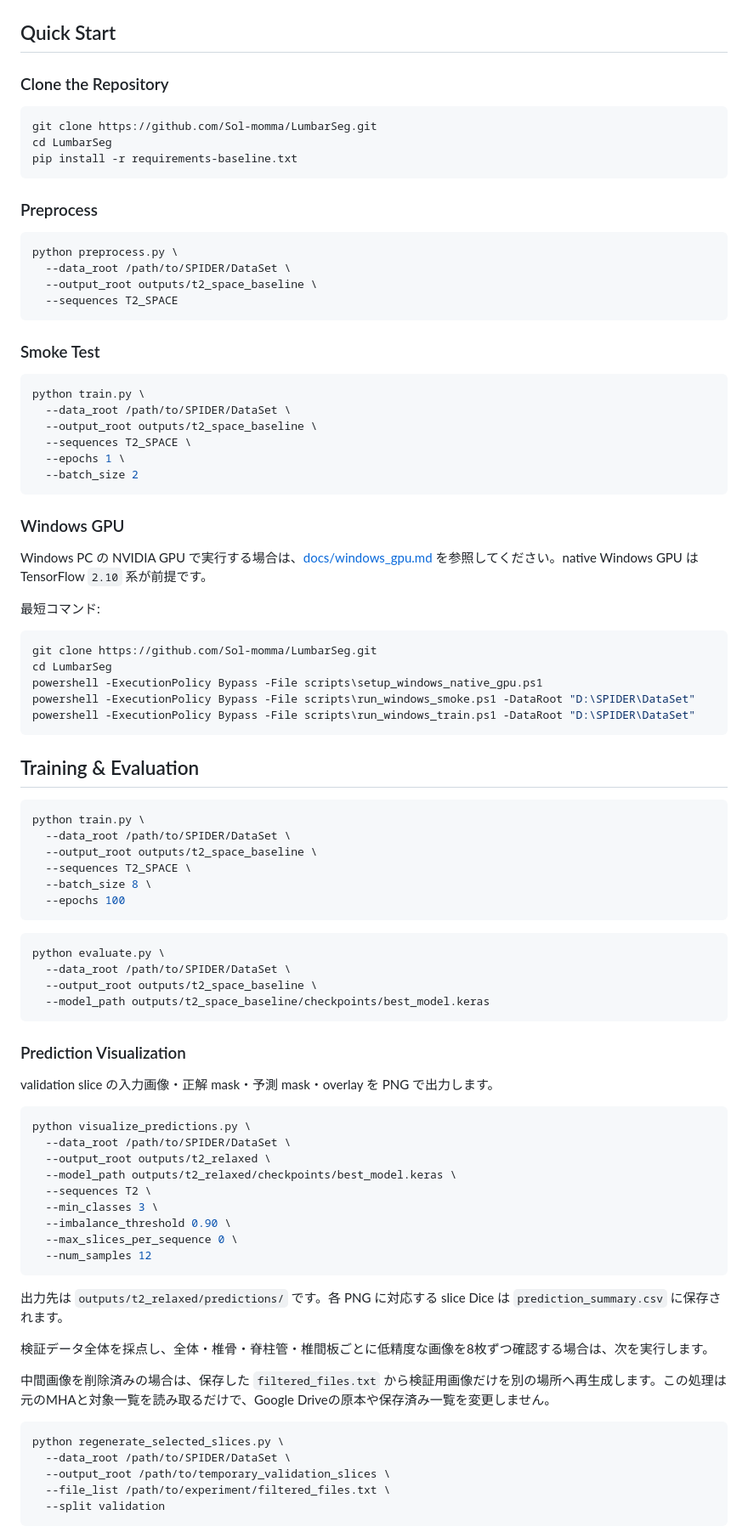
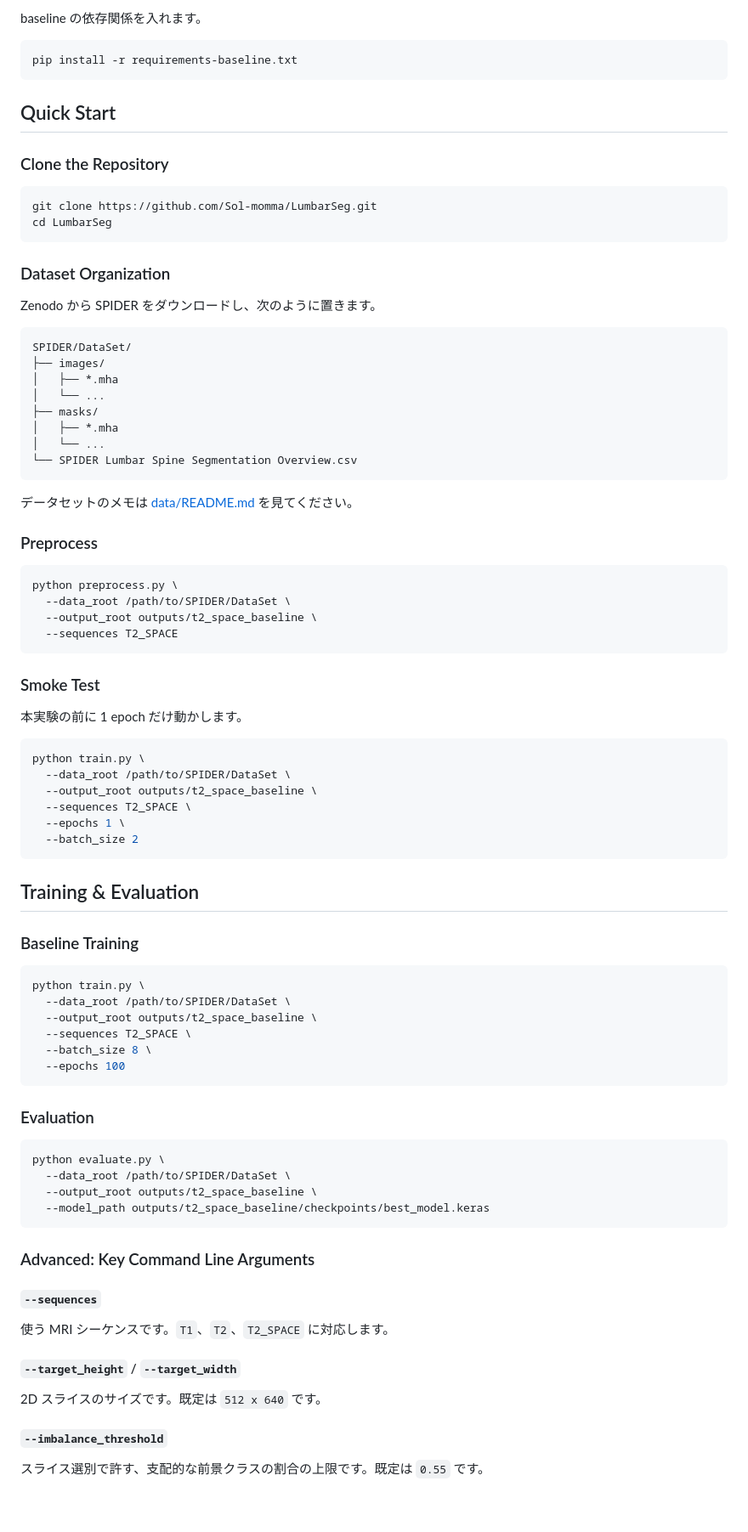
Before and after one commit to Sol-momma/LumbarSeg, a Markdown page: README.ja.md, the part around one of its changes. Shown at 85% size. GitHub-like rendering; blank space fills up the shorter version.

````diff
--- a/README.ja.md
+++ b/README.ja.md
@@ -26,3 +79,8 @@ FastGS 風にコードリポジトリと Web リポジトリを分離しまし
+baseline の依存関係を入れます。
+
+```bash
+pip install -r requirements-baseline.txt
+```
 
 ## Quick Start
 
@@ -31,8 +89,24 @@ FastGS 風にコードリポジトリと Web リポジトリを分離しまし
 ```bash
 git clone https://github.com/Sol-momma/LumbarSeg.git
 cd LumbarSeg
-pip install -r requirements-baseline.txt
 ```
+
+### Dataset Organization
+
+Zenodo から SPIDER をダウンロードし、次のように置きます。
+
+```text
+SPIDER/DataSet/
+├── images/
+│   ├── *.mha
+│   └── ...
+├── masks/
+│   ├── *.mha
+│   └── ...
+└── SPIDER Lumbar Spine Segmentation Overview.csv
+```
+
+データセットのメモは [data/README.md](data/README.md) を見てください。
 
 ### Preprocess
 
@@ -45,6 +119,8 @@ python preprocess.py \
 
 ### Smoke Test
 
+本実験の前に 1 epoch だけ動かします。
+
 ```bash
 python train.py \
   --data_root /path/to/SPIDER/DataSet \
@@ -54,21 +130,9 @@ python train.py \
   --batch_size 2
 ```
 
-### Windows GPU
+## Training & Evaluation
 
-Windows PC の NVIDIA GPU で実行する場合は、[docs/windows_gpu.md](docs/windows_gpu.md) を参照してください。native Windows GPU は TensorFlow `2.10` 系が前提です。
-
-最短コマンド:
-
-```powershell
-git clone https://github.com/Sol-momma/LumbarSeg.git
-cd LumbarSeg
-powershell -ExecutionPolicy Bypass -File scripts\setup_windows_native_gpu.ps1
-powershell -ExecutionPolicy Bypass -File scripts\run_windows_smoke.ps1 -DataRoot "D:\SPIDER\DataSet"
-powershell -ExecutionPolicy Bypass -File scripts\run_windows_train.ps1 -DataRoot "D:\SPIDER\DataSet"
-```
-
-## Training & Evaluation
+### Baseline Training
 
 ```bash
 python train.py \
@@ -79,6 +143,8 @@ python train.py \
   --epochs 100
 ```
 
+### Evaluation
+
 ```bash
 python evaluate.py \
   --data_root /path/to/SPIDER/DataSet \
@@ -86,33 +152,17 @@ python evaluate.py \
   --model_path outputs/t2_space_baseline/checkpoints/best_model.keras
 ```
 
-### Prediction Visualization
+### Advanced: Key Command Line Arguments
 
-validation slice の入力画像・正解 mask・予測 mask・overlay を PNG で出力します。
+#### `--sequences`
 
-```bash
-python visualize_predictions.py \
-  --data_root /path/to/SPIDER/DataSet \
-  --output_root outputs/t2_relaxed \
-  --model_path outputs/t2_relaxed/checkpoints/best_model.keras \
-  --sequences T2 \
-  --min_classes 3 \
-  --imbalance_threshold 0.90 \
-  --max_slices_per_sequence 0 \
-  --num_samples 12
-```
+使う MRI シーケンスです。`T1`、`T2`、`T2_SPACE` に対応します。
 
-出力先は `outputs/t2_relaxed/predictions/` です。各 PNG に対応する slice Dice は `prediction_summary.csv` に保存されます。
+#### `--target_height` / `--target_width`
 
-検証データ全体を採点し、全体・椎骨・脊柱管・椎間板ごとに低精度な画像を8枚ずつ確認する場合は、次を実行します。
+2D スライスのサイズです。既定は `512 x 640` です。
 
-中間画像を削除済みの場合は、保存した `filtered_files.txt` から検証用画像だけを別の場所へ再生成します。この処理は元のMHAと対象一覧を読み取るだけで、Google Driveの原本や保存済み一覧を変更しません。
+#### `--imbalance_threshold`
 
-```bash
-python regenerate_selected_slices.py \
-  --data_root /path/to/SPIDER/DataSet \
-  --output_root /path/to/temporary_validation_slices \
-  --file_list /path/to/experiment/filtered_files.txt \
-  --split validation
-```
+スライス選別で許す、支配的な前景クラスの割合の上限です。既定は `0.55` です。
 
````
Also changed, not shown: other parts of README.ja.md (+99 -30 lines), README.md (+3 -1 lines).
